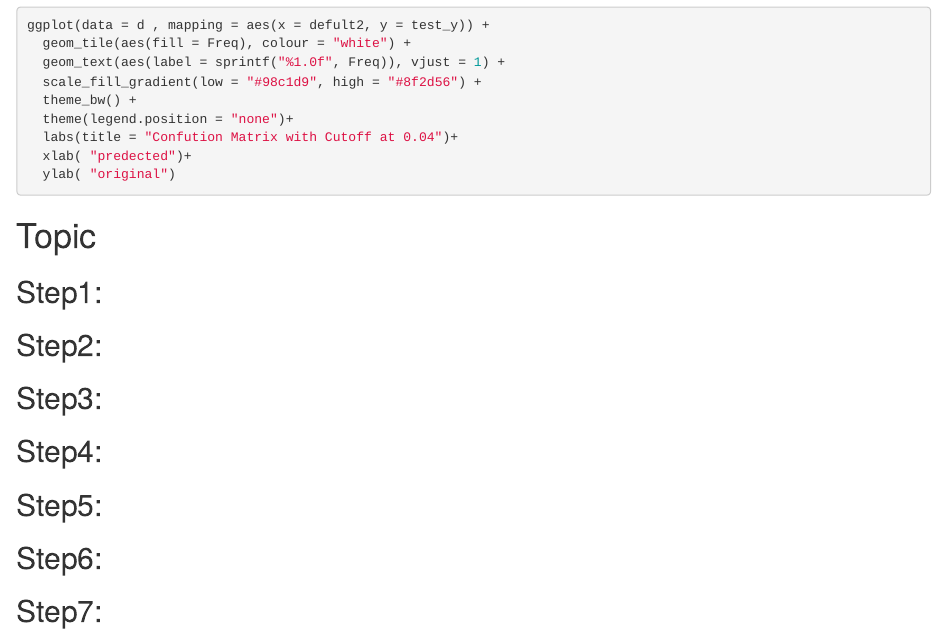
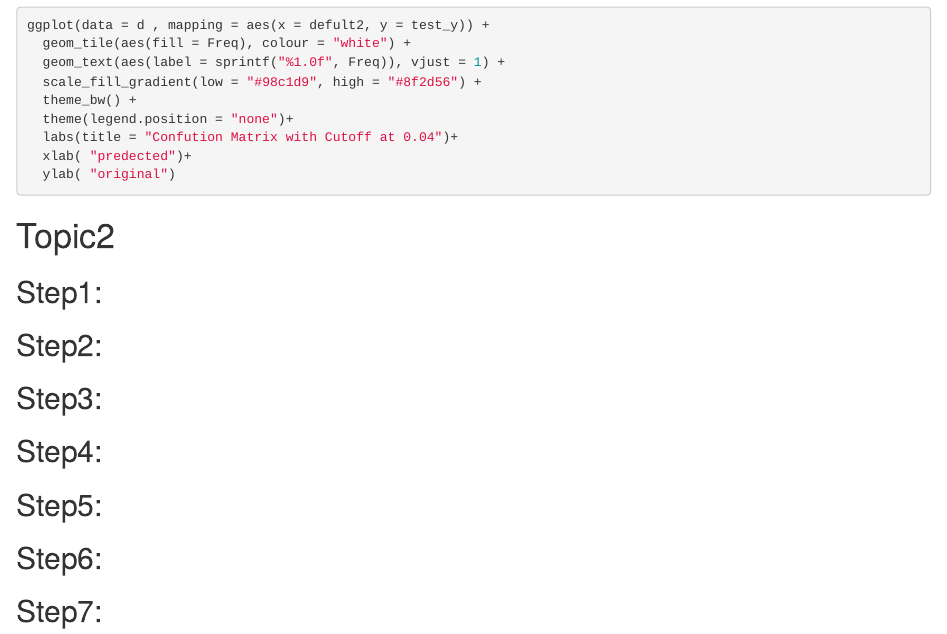
Before and after one commit to Laisouchiu/DATS-6101-Project-1, an R Markdown document (ESA.Rmd): the page in a window 1100 px wide, from 4320 px down. Rendered offline with R 4.5, knitr and Pandoc, with nearby package versions; the code chunks are not run, so their results and figures are left out.

Commit message:
Update ESA.Rmd

````diff
--- a/ESA.Rmd
+++ b/ESA.Rmd
@@ -259,7 +259,7 @@ ggplot(data = d , mapping = aes(x = defult2, y = test_y)) +
 ```
 
 
-# Topic
+# Topic2
 ## Step1:
 ```{r}
 
````
